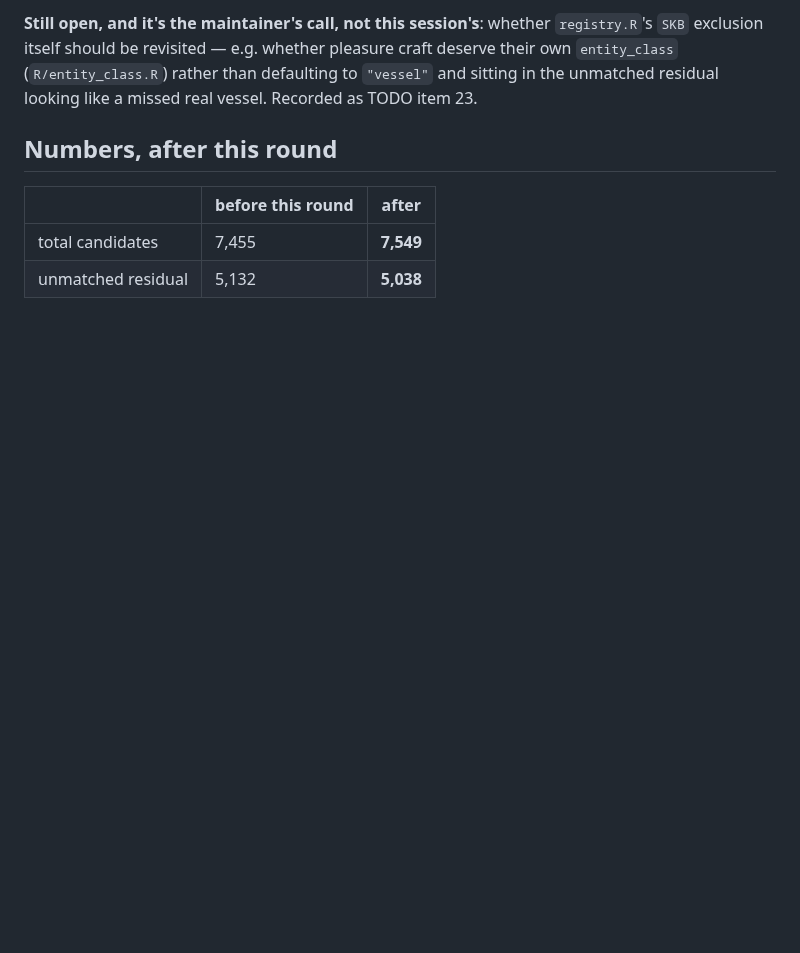
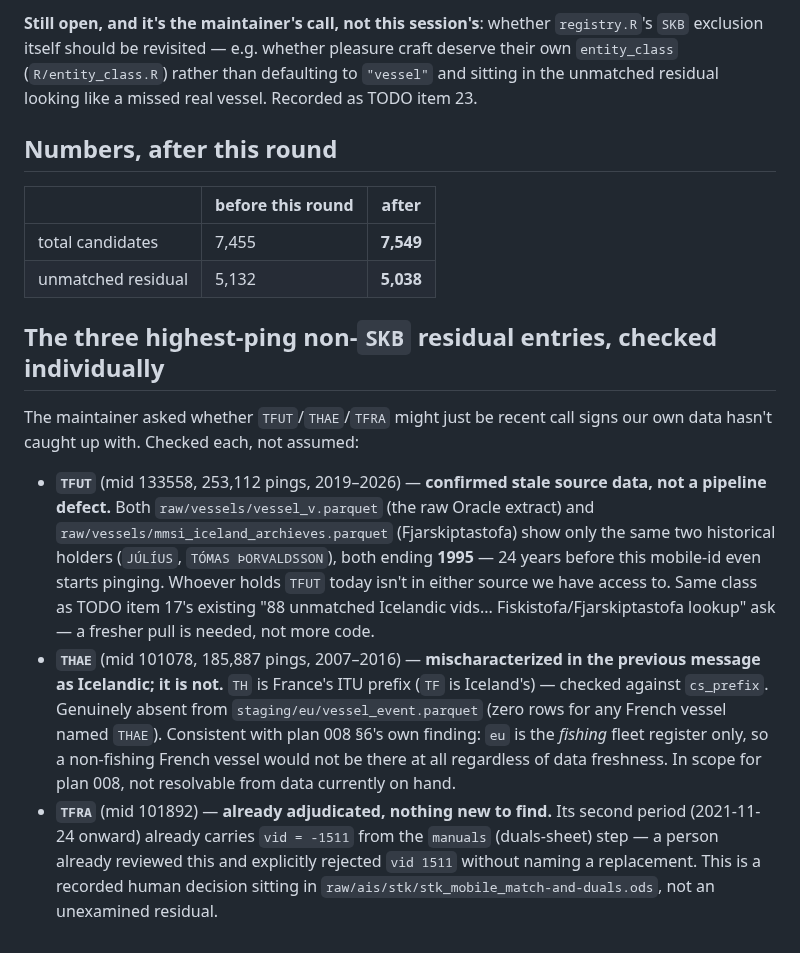
Before and after one commit to einarhjorleifsson/fishycode, a Markdown page: curate/decisions/041-fro-succession-and-skb-pleasure-craft.md, the part around the change. Drawn GitHub-style; blank space fills up the shorter version.

```diff
--- a/curate/decisions/041-fro-succession-and-skb-pleasure-craft.md
+++ b/curate/decisions/041-fro-succession-and-skb-pleasure-craft.md
@@ -75,3 +75,32 @@ like a missed real vessel. Recorded as TODO item 23.
 |---|---|---|
 | total candidates | 7,455 | **7,549** |
 | unmatched residual | 5,132 | **5,038** |
+
+## The three highest-ping non-`SKB` residual entries, checked individually
+
+The maintainer asked whether `TFUT`/`THAE`/`TFRA` might just be recent call
+signs our own data hasn't caught up with. Checked each, not assumed:
+
+- **`TFUT`** (mid 133558, 253,112 pings, 2019–2026) — **confirmed stale
+  source data, not a pipeline defect.** Both `raw/vessels/vessel_v.parquet`
+  (the raw Oracle extract) and `raw/vessels/mmsi_iceland_archieves.parquet`
+  (Fjarskiptastofa) show only the same two historical holders (`JÚLÍUS`,
+  `TÓMAS ÞORVALDSSON`), both ending **1995** — 24 years before this mobile-id
+  even starts pinging. Whoever holds `TFUT` today isn't in either source we
+  have access to. Same class as TODO item 17's existing "88 unmatched
+  Icelandic vids... Fiskistofa/Fjarskiptastofa lookup" ask — a fresher pull is
+  needed, not more code.
+- **`THAE`** (mid 101078, 185,887 pings, 2007–2016) — **mischaracterized in
+  the previous message as Icelandic; it is not.** `TH` is France's ITU prefix
+  (`TF` is Iceland's) — checked against `cs_prefix`. Genuinely absent from
+  `staging/eu/vessel_event.parquet` (zero rows for any French vessel named
+  `THAE`). Consistent with plan 008 §6's own finding: `eu` is the *fishing*
+  fleet register only, so a non-fishing French vessel would not be there at
+  all regardless of data freshness. In scope for plan 008, not resolvable
+  from data currently on hand.
+- **`TFRA`** (mid 101892) — **already adjudicated, nothing new to find.** Its
+  second period (2021-11-24 onward) already carries `vid = -1511` from the
+  `manuals` (duals-sheet) step — a person already reviewed this and
+  explicitly rejected `vid 1511` without naming a replacement. This is a
+  recorded human decision sitting in `raw/ais/stk/stk_mobile_match-and-duals.ods`,
+  not an unexamined residual.
```
Also changed, not shown: TODO.md (+19 -28 lines), curate/plans/003-stk-vessel-identity.md (+4 -1 lines).
